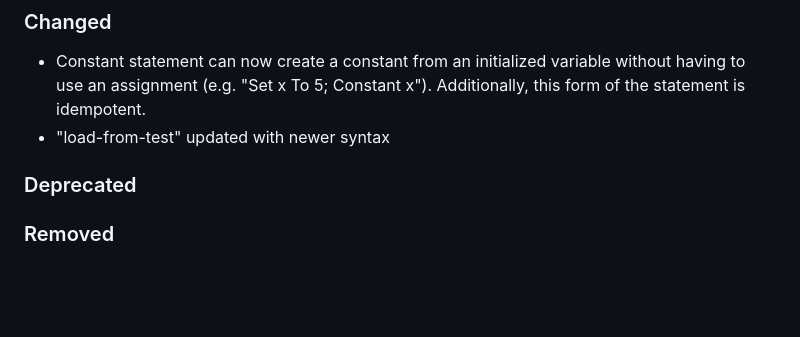
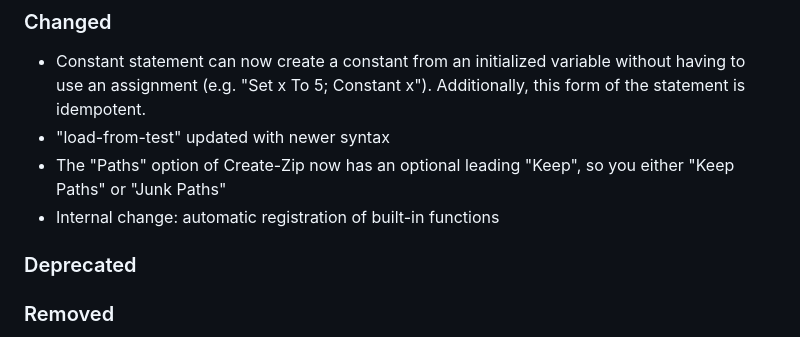
Before and after one commit to rvirostko/vgr, a Markdown page: CHANGELOG.md, the part around the change. Drawn GitHub-style; blank space fills up the shorter version.

Commit message:
Keep it up to date!

```diff
--- a/CHANGELOG.md
+++ b/CHANGELOG.md
@@ -15,6 +15,9 @@
   without having to use an assignment (e.g. "Set x To 5; Constant x").
   Additionally, this form of the statement is idempotent.
 - "load-from-test" updated with newer syntax
+- The "Paths" option of Create-Zip now has an optional leading "Keep",
+  so you either "Keep Paths" or "Junk Paths"
+- Internal change: automatic registration of built-in functions
 
 ### Deprecated
 
```
